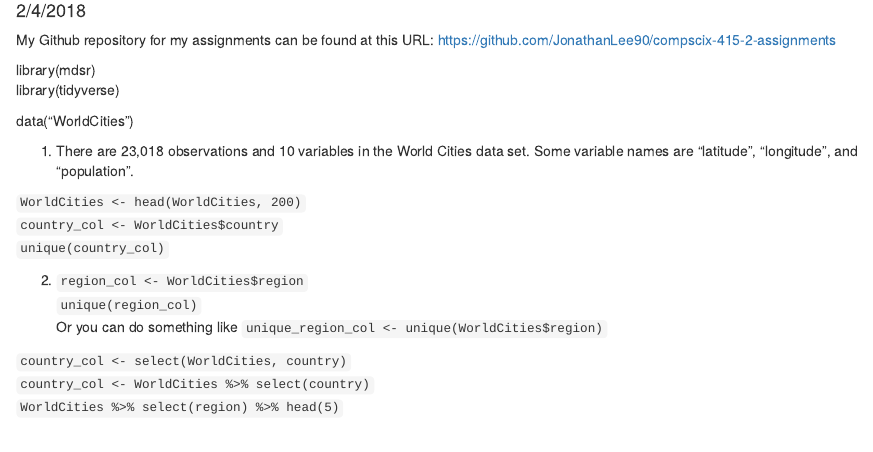
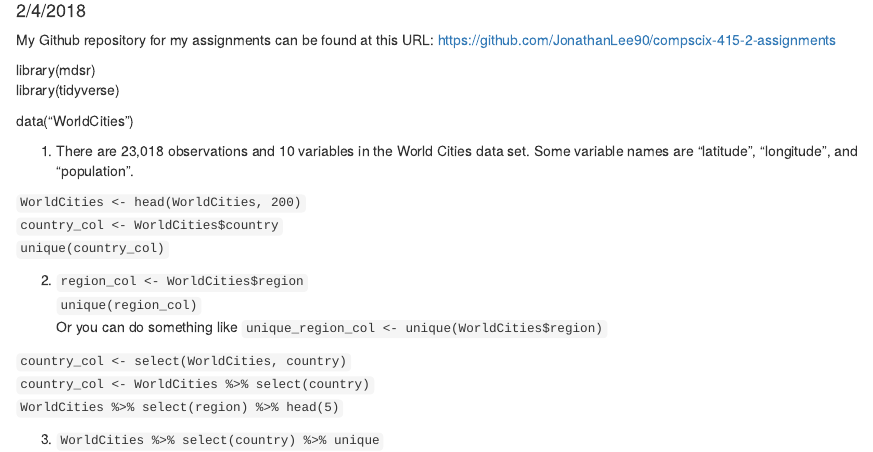
Before and after one commit to JonathanLee90/compscix-415-2-assignments, an R Markdown document (homework_1_Lee_Jonathan.Rmd): the page in a window 1100 px wide, from 100 px down. Rendered offline with R 4.5, knitr and Pandoc, with nearby package versions.

Commit message:
Finished q3

````diff
--- a/homework_1_Lee_Jonathan.Rmd
+++ b/homework_1_Lee_Jonathan.Rmd
@@ -28,3 +28,5 @@
 ```country_col <- select(WorldCities, country)```
 ```country_col <- WorldCities %>% select(country)```
 ```WorldCities %>% select(region) %>% head(5)```
+
+3. ```WorldCities %>% select(country) %>% unique```
````
